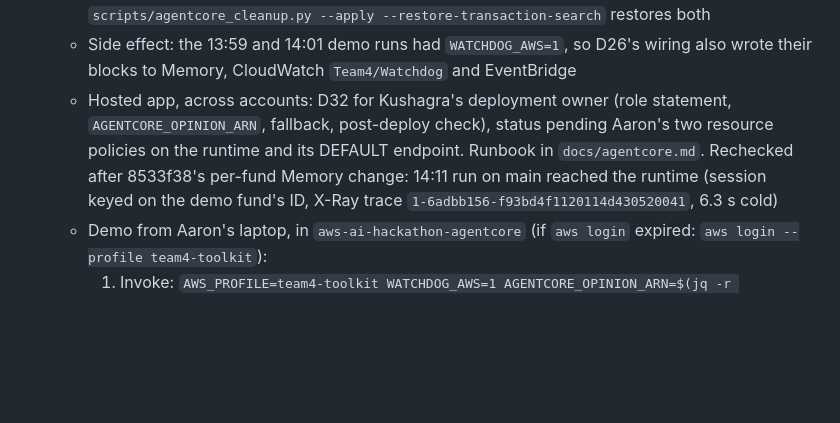
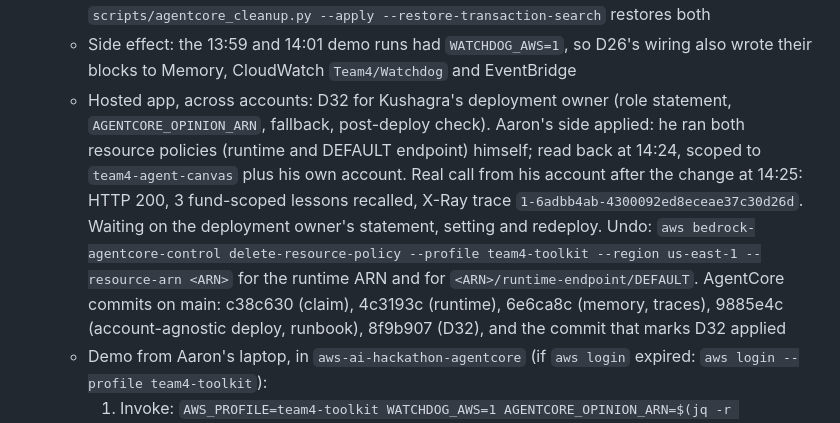
Before and after one commit to mayank-jain632/aws-ai-hackathon, a Markdown page: hub/status/aaron.md, the part around the change. Rendered like a GitHub page; blank space fills up the shorter version.

```diff
--- a/hub/status/aaron.md
+++ b/hub/status/aaron.md
@@ -62,7 +62,7 @@ What "not produced yet" means on screen: a dashed ring with "?", the reason, and
   - Mocked or not wired: the Alpaca broker is stubbed by the demo (no order left the laptop), the fund is the demo's scratch Calder Family Trust on the real price snapshot, and the backend ran in-process through the demo script, not the container. The hosted app does not call the runtime (other account)
   - Account settings changed in Aaron's participant account only: Transaction Search destination CloudWatch Logs (was X-Ray) and trace indexing 100% (was 1%); `scripts/agentcore_cleanup.py --apply --restore-transaction-search` restores both
   - Side effect: the 13:59 and 14:01 demo runs had `WATCHDOG_AWS=1`, so D26's wiring also wrote their blocks to Memory, CloudWatch `Team4/Watchdog` and EventBridge
-  - Hosted app, across accounts: D32 for Kushagra's deployment owner (role statement, `AGENTCORE_OPINION_ARN`, fallback, post-deploy check), status pending Aaron's two resource policies on the runtime and its DEFAULT endpoint. Runbook in `docs/agentcore.md`. Rechecked after 8533f38's per-fund Memory change: 14:11 run on main reached the runtime (session keyed on the demo fund's ID, X-Ray trace `1-6adbb156-f93bd4f1120114d430520041`, 6.3 s cold)
+  - Hosted app, across accounts: D32 for Kushagra's deployment owner (role statement, `AGENTCORE_OPINION_ARN`, fallback, post-deploy check). Aaron's side applied: he ran both resource policies (runtime and DEFAULT endpoint) himself; read back at 14:24, scoped to `team4-agent-canvas` plus his own account. Real call from his account after the change at 14:25: HTTP 200, 3 fund-scoped lessons recalled, X-Ray trace `1-6adbb4ab-4300092ed8eceae37c30d26d`. Waiting on the deployment owner's statement, setting and redeploy. Undo: `aws bedrock-agentcore-control delete-resource-policy --profile team4-toolkit --region us-east-1 --resource-arn <ARN>` for the runtime ARN and for `<ARN>/runtime-endpoint/DEFAULT`. AgentCore commits on main: c38c630 (claim), 4c3193c (runtime), 6e6ca8c (memory, traces), 9885e4c (account-agnostic deploy, runbook), 8f9b907 (D32), and the commit that marks D32 applied
   - Demo from Aaron's laptop, in `aws-ai-hackathon-agentcore` (if `aws login` expired: `aws login --profile team4-toolkit`):
     1. Invoke: `AWS_PROFILE=team4-toolkit WATCHDOG_AWS=1 AGENTCORE_OPINION_ARN=$(jq -r .runtime_arn .local/agentcore/resources.json) uv run python scripts/watchdog_demo.py --fast`. Step 2 of the demo prints `Second opinion (agentcore:aaron_watchdog_opinion-...)`
     2. Trace: `tail -1 .local/agentcore/invocations.jsonl | jq '{ok, xray_trace_id, lessons_recalled, ms, trace_url}'`, then `aws xray batch-get-traces --profile team4-toolkit --trace-ids <xray_trace_id>` shows the runtime segment with `watchdog.second_opinion` and the BedrockRuntime call
```
Also changed, not shown: docs/agentcore.md (+1 -1 lines), hub/DECISIONS.md (+1 -1 lines).
